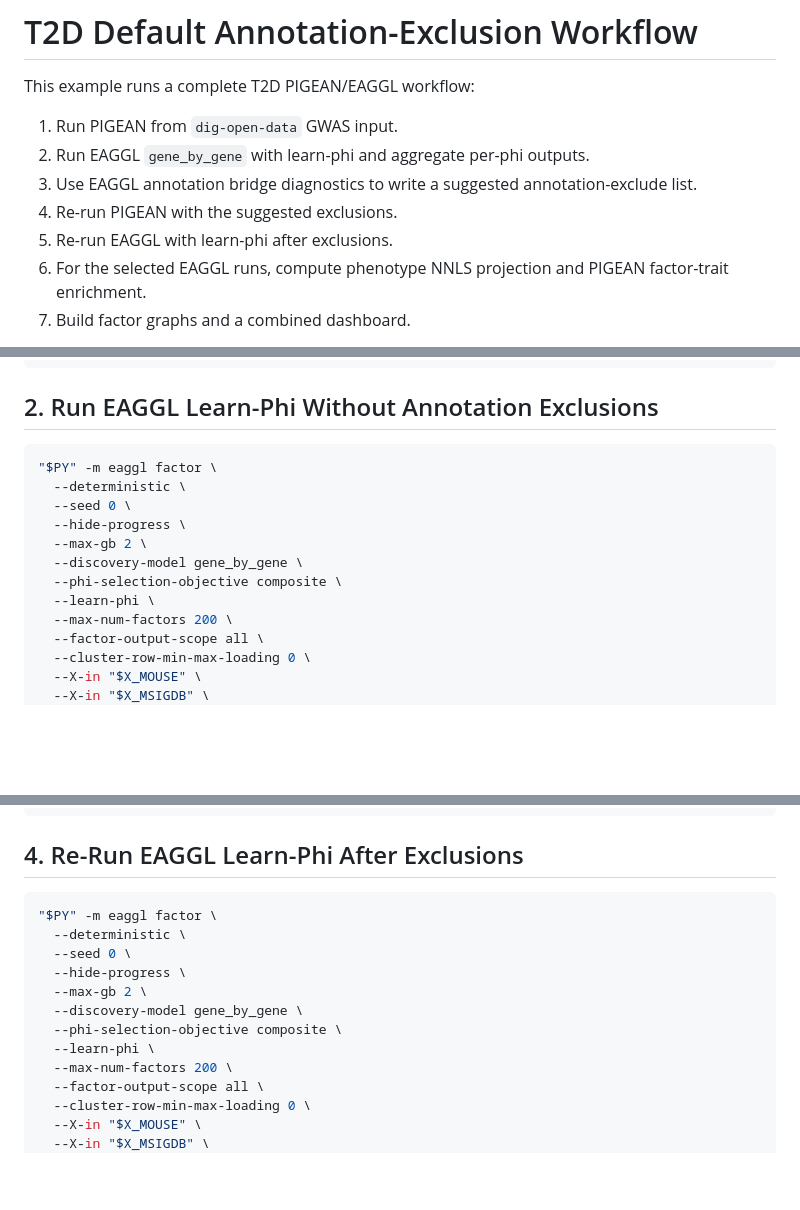
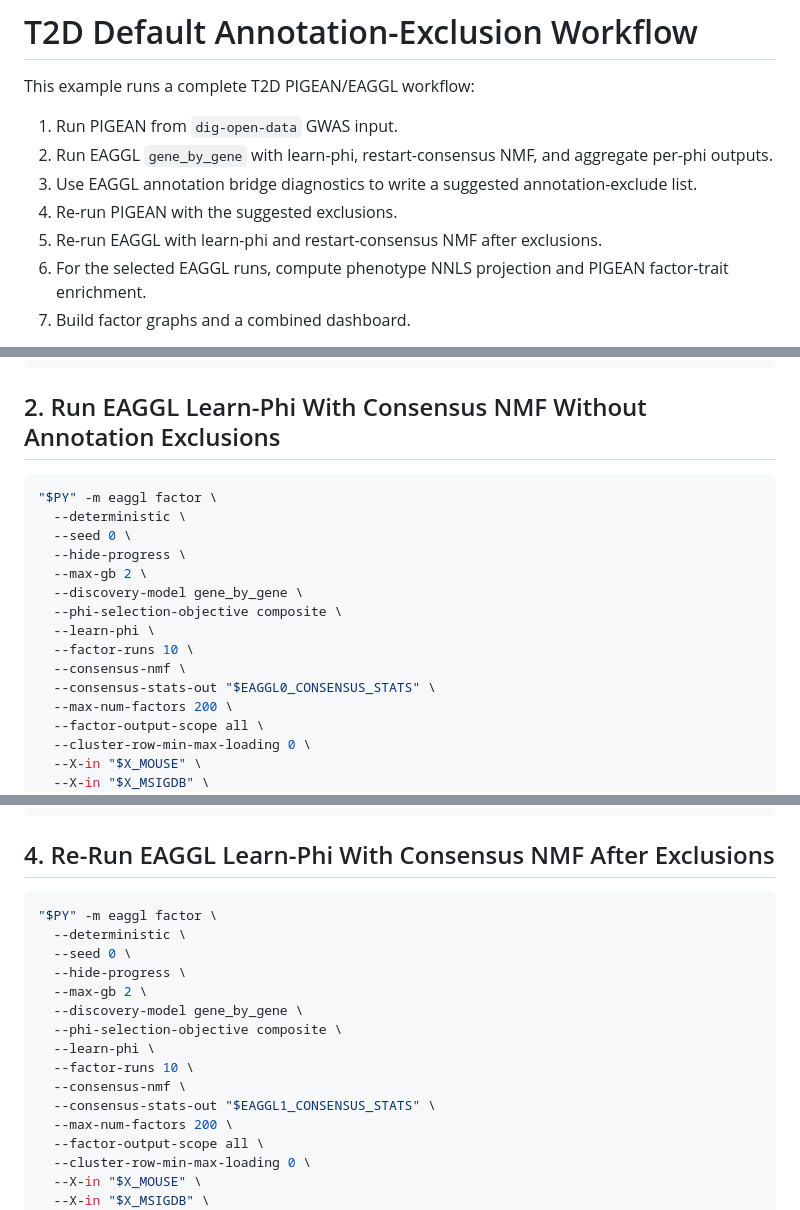
Before and after one commit to flannick/pigean, a Markdown page: docs/examples/t2d_default_exclusion_workflow.md, 3 parts joined by grey strips. GitHub-like rendering; blank space fills up the shorter version.

Commit message:
Recommend consensus NMF in T2D EAGGL workflow

````diff
--- a/docs/examples/t2d_default_exclusion_workflow.md
+++ b/docs/examples/t2d_default_exclusion_workflow.md
@@ -3,10 +3,10 @@
 This example runs a complete T2D PIGEAN/EAGGL workflow:
 
 1. Run PIGEAN from `dig-open-data` GWAS input.
-2. Run EAGGL `gene_by_gene` with learn-phi and aggregate per-phi outputs.
+2. Run EAGGL `gene_by_gene` with learn-phi, restart-consensus NMF, and aggregate per-phi outputs.
 3. Use EAGGL annotation bridge diagnostics to write a suggested annotation-exclude list.
 4. Re-run PIGEAN with the suggested exclusions.
-5. Re-run EAGGL with learn-phi after exclusions.
+5. Re-run EAGGL with learn-phi and restart-consensus NMF after exclusions.
 6. For the selected EAGGL runs, compute phenotype NNLS projection and PIGEAN factor-trait enrichment.
 7. Build factor graphs and a combined dashboard.
 
@@ -131,7 +133,7 @@ DASH_JSON="$DASH/t2d_default_exclusion_dashboard.json"
   2> "$PIGEAN0/stderr.txt"
 ```
 
-## 2. Run EAGGL Learn-Phi Without Annotation Exclusions
+## 2. Run EAGGL Learn-Phi With Consensus NMF Without Annotation Exclusions
 
 ```bash
 "$PY" -m eaggl factor \
@@ -142,6 +144,9 @@ DASH_JSON="$DASH/t2d_default_exclusion_dashboard.json"
   --discovery-model gene_by_gene \
   --phi-selection-objective composite \
   --learn-phi \
+  --factor-runs 10 \
+  --consensus-nmf \
+  --consensus-stats-out "$EAGGL0_CONSENSUS_STATS" \
   --max-num-factors 200 \
   --factor-output-scope all \
   --cluster-row-min-max-loading 0 \
@@ -210,7 +215,7 @@ EXCLUDE_DEFAULT="$EAGGL0_SUGGESTED_EXCLUDE"
   2> "$PIGEAN1/stderr.txt"
 ```
 
-## 4. Re-Run EAGGL Learn-Phi After Exclusions
+## 4. Re-Run EAGGL Learn-Phi With Consensus NMF After Exclusions
 
 ```bash
 "$PY" -m eaggl factor \
@@ -221,6 +226,9 @@ EXCLUDE_DEFAULT="$EAGGL0_SUGGESTED_EXCLUDE"
   --discovery-model gene_by_gene \
   --phi-selection-objective composite \
   --learn-phi \
+  --factor-runs 10 \
+  --consensus-nmf \
+  --consensus-stats-out "$EAGGL1_CONSENSUS_STATS" \
   --max-num-factors 200 \
   --factor-output-scope all \
   --cluster-row-min-max-loading 0 \
````
Also changed, not shown: other parts of docs/examples/t2d_default_exclusion_workflow.md (+2 -0 lines).
